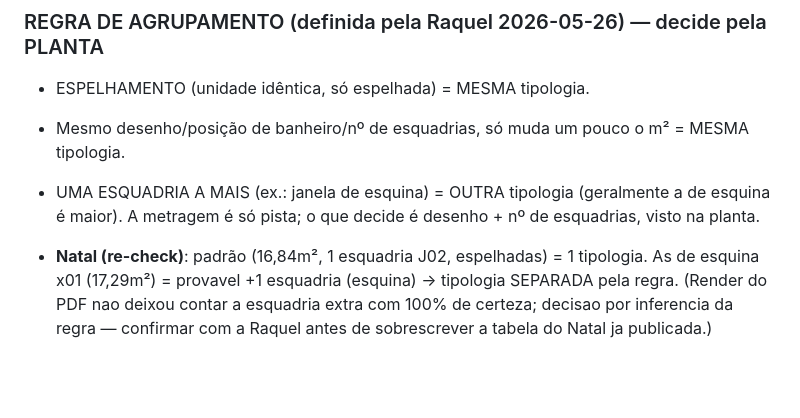
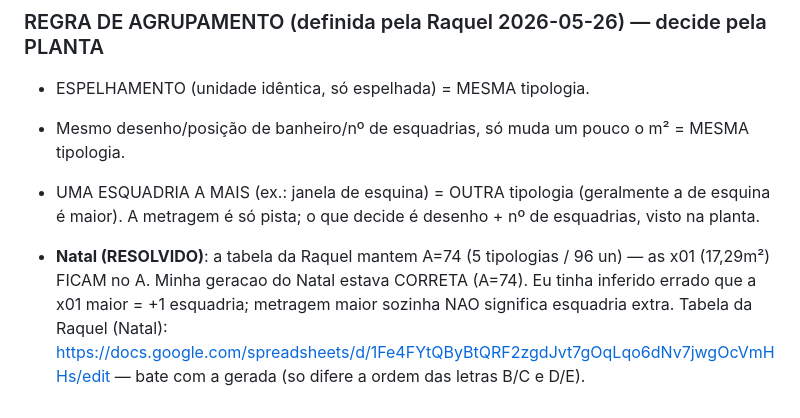
Before and after one commit to raqueltavares-commits/hackathon-investimentos, a Markdown page: memory.md, the part around the change. Rendered like a GitHub page; blank space fills up the shorter version.

```diff
--- a/memory.md
+++ b/memory.md
@@ -50,4 +50,4 @@ TUDO consolidado em `master` (branches feat/* ja mergeadas).
 - UMA ESQUADRIA A MAIS (ex.: janela de esquina) = OUTRA tipologia (geralmente a de esquina é maior).
 A metragem é só pista; o que decide é desenho + nº de esquadrias, visto na planta.
 
-- **Natal (re-check)**: padrão (16,84m², 1 esquadria J02, espelhadas) = 1 tipologia. As de esquina x01 (17,29m²) = provavel +1 esquadria (esquina) -> tipologia SEPARADA pela regra. (Render do PDF nao deixou contar a esquadria extra com 100% de certeza; decisao por inferencia da regra — confirmar com a Raquel antes de sobrescrever a tabela do Natal ja publicada.)
+- **Natal (RESOLVIDO)**: a tabela da Raquel mantem A=74 (5 tipologias / 96 un) — as x01 (17,29m²) FICAM no A. Minha geracao do Natal estava CORRETA (A=74). Eu tinha inferido errado que a x01 maior = +1 esquadria; metragem maior sozinha NAO significa esquadria extra. Tabela da Raquel (Natal): https://docs.google.com/spreadsheets/d/1Fe4FYtQByBtQRF2zgdJvt7gOqLqo6dNv7jwgOcVmHHs/edit — bate com a gerada (so difere a ordem das letras B/C e D/E).
```
Also changed, not shown: lessons.md (+3 -1 lines).
